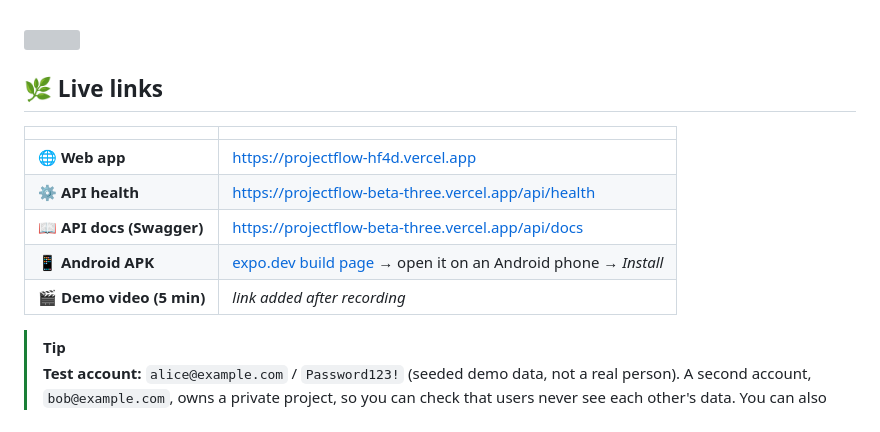
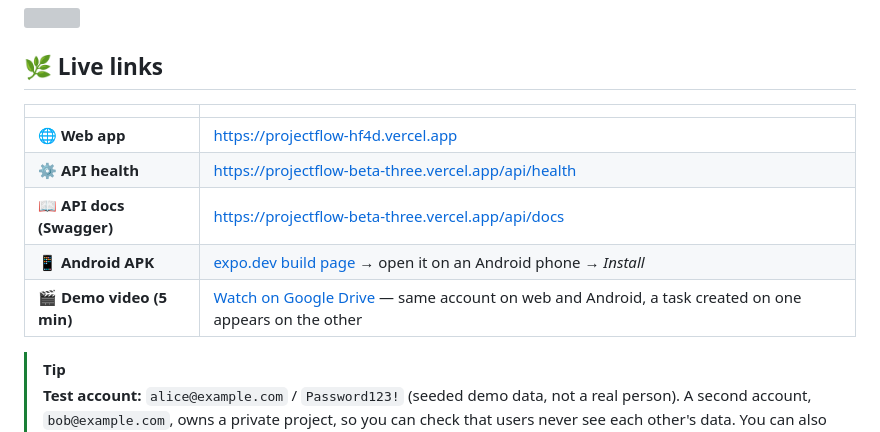
Before and after one commit to pronov06/projectflow, a Markdown page: README.md, the part around one of its changes. GitHub-like rendering; grey boxes are pictures that could not be loaded.

Commit message:
docs: add demo video link

```diff
--- a/README.md
+++ b/README.md
@@ -45,7 +46,7 @@
 | ⚙️ **API health** | https://projectflow-beta-three.vercel.app/api/health |
 | 📖 **API docs (Swagger)** | https://projectflow-beta-three.vercel.app/api/docs |
 | 📱 **Android APK** | [expo.dev build page](https://expo.dev/accounts/pronov06/projects/projectflow/builds/95d102f1-be28-4817-847c-70b48ddb6c94) → open it on an Android phone → *Install* |
-| 🎬 **Demo video (5 min)** | _link added after recording_ |
+| 🎬 **Demo video (5 min)** | [Watch on Google Drive](https://drive.google.com/file/d/1ta87rXm-qUN-gZTwAQd47z9p0xvCqUco/view?usp=sharing) — same account on web and Android, a task created on one appears on the other |
 
 > [!TIP]
 > **Test account:** `alice@example.com` / `Password123!` (seeded demo data, not a real person).
```
Also changed, not shown: other parts of README.md (+1 -0 lines).
